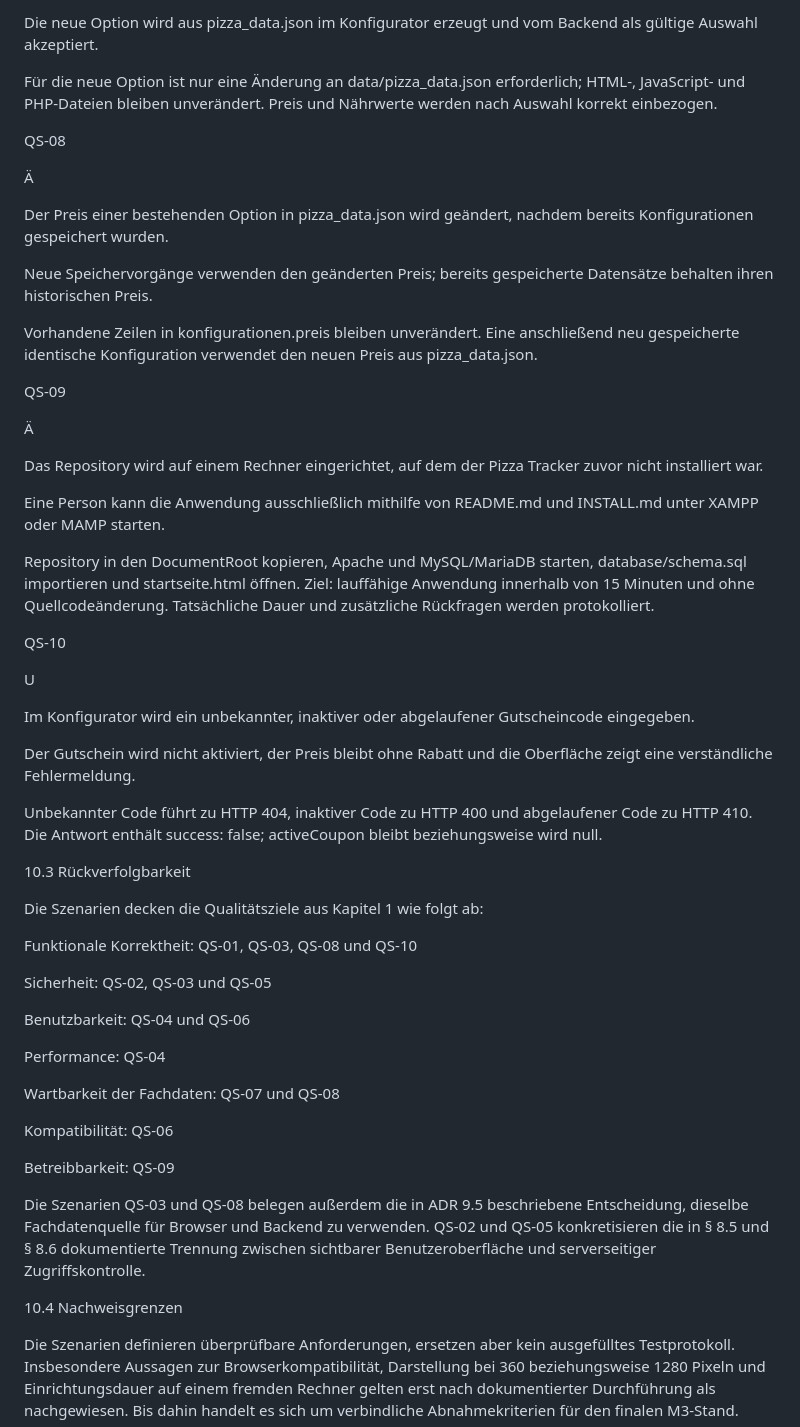
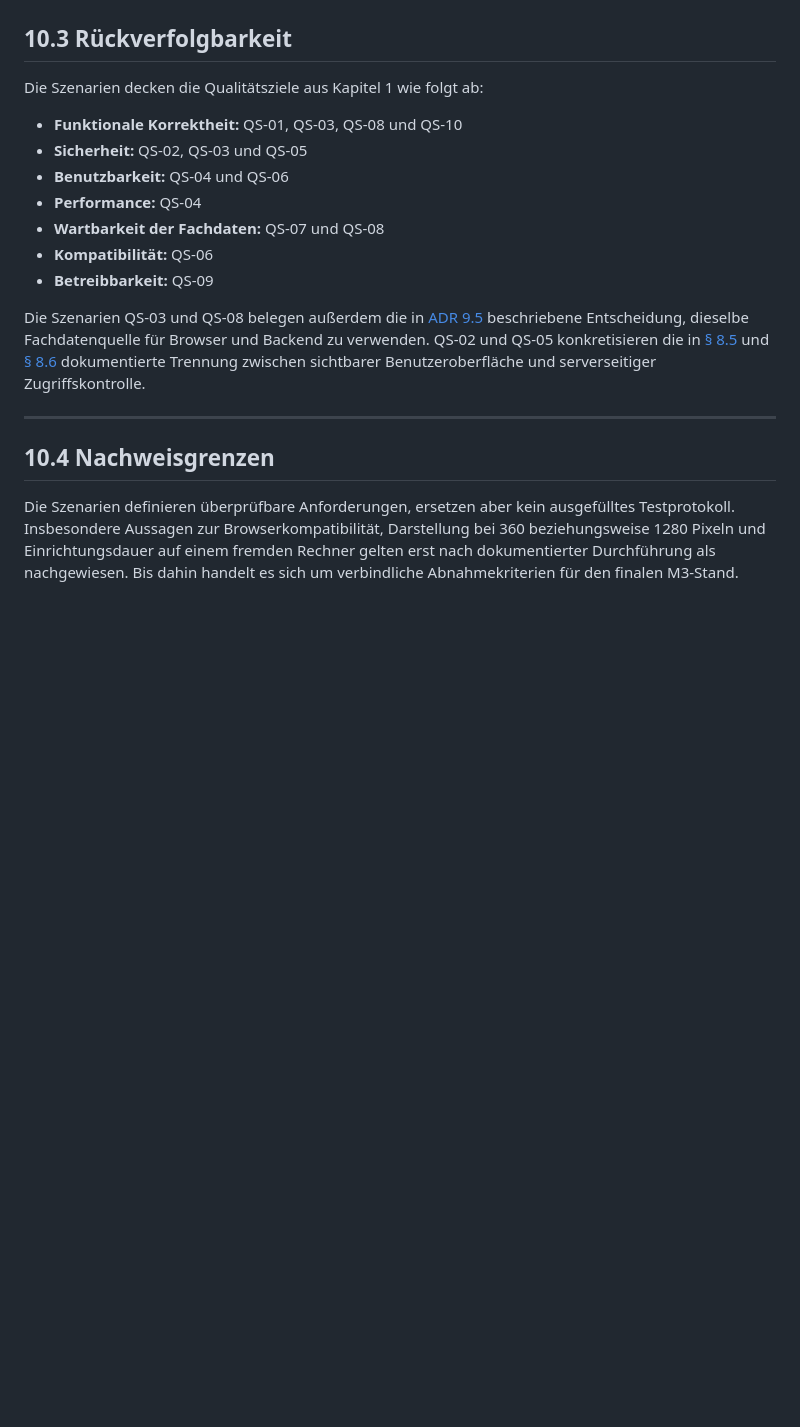
Before and after one commit to Familienmann89/Pizza-Tracker-, a Markdown page: docs/arch/A10-quality-requirements.md, the part around one of its changes. Drawn GitHub-style; blank space fills up the shorter version.

Commit message:
fix(docs): restore A10 markdown formatting
Restored headings, tables, lists and internal links in the A10 quality requirements document.

```diff
--- a/docs/arch/A10-quality-requirements.md
+++ b/docs/arch/A10-quality-requirements.md
@@ -217,57 +58,19 @@ Innerhalb einer bestehenden Kategorie soll eine neue Pizzaoption mit Preis, Kalo
-Die neue Option wird aus pizza_data.json im Konfigurator erzeugt und vom Backend als gültige Auswahl akzeptiert.
-
-Für die neue Option ist nur eine Änderung an data/pizza_data.json erforderlich; HTML-, JavaScript- und PHP-Dateien bleiben unverändert. Preis und Nährwerte werden nach Auswahl korrekt einbezogen.
-
-QS-08
-
-Ä
-
-Der Preis einer bestehenden Option in pizza_data.json wird geändert, nachdem bereits Konfigurationen gespeichert wurden.
-
-Neue Speichervorgänge verwenden den geänderten Preis; bereits gespeicherte Datensätze behalten ihren historischen Preis.
-
-Vorhandene Zeilen in konfigurationen.preis bleiben unverändert. Eine anschließend neu gespeicherte identische Konfiguration verwendet den neuen Preis aus pizza_data.json.
-
-QS-09
-
-Ä
-
-Das Repository wird auf einem Rechner eingerichtet, auf dem der Pizza Tracker zuvor nicht installiert war.
-
-Eine Person kann die Anwendung ausschließlich mithilfe von README.md und INSTALL.md unter XAMPP oder MAMP starten.
-
-Repository in den DocumentRoot kopieren, Apache und MySQL/MariaDB starten, database/schema.sql importieren und startseite.html öffnen. Ziel: lauffähige Anwendung innerhalb von 15 Minuten und ohne Quellcodeänderung. Tatsächliche Dauer und zusätzliche Rückfragen werden protokolliert.
-
-QS-10
-
-U
-
-Im Konfigurator wird ein unbekannter, inaktiver oder abgelaufener Gutscheincode eingegeben.
-
-Der Gutschein wird nicht aktiviert, der Preis bleibt ohne Rabatt und die Oberfläche zeigt eine verständliche Fehlermeldung.
-
-Unbekannter Code führt zu HTTP 404, inaktiver Code zu HTTP 400 und abgelaufener Code zu HTTP 410. Die Antwort enthält success: false; activeCoupon bleibt beziehungsweise wird null.
-
-10.3 Rückverfolgbarkeit
+## 10.3 Rückverfolgbarkeit
 
 Die Szenarien decken die Qualitätsziele aus Kapitel 1 wie folgt ab:
 
-Funktionale Korrektheit: QS-01, QS-03, QS-08 und QS-10
+- **Funktionale Korrektheit:** QS-01, QS-03, QS-08 und QS-10
+- **Sicherheit:** QS-02, QS-03 und QS-05
+- **Benutzbarkeit:** QS-04 und QS-06
+- **Performance:** QS-04
+- **Wartbarkeit der Fachdaten:** QS-07 und QS-08
+- **Kompatibilität:** QS-06
+- **Betreibbarkeit:** QS-09
 
-Sicherheit: QS-02, QS-03 und QS-05
+Die Szenarien QS-03 und QS-08 belegen außerdem die in [ADR 9.5](A09-architecture-decisions.md#95-einsatz-von-pizza_datajson-als-zentrale-fachdatenquelle) beschriebene Entscheidung, dieselbe Fachdatenquelle für Browser und Backend zu verwenden. QS-02 und QS-05 konkretisieren die in [§ 8.5](A08-cross-cutting-concepts.md#85-authentifizierung-und-session) und [§ 8.6](A08-cross-cutting-concepts.md#86-autorisierung) dokumentierte Trennung zwischen sichtbarer Benutzeroberfläche und serverseitiger Zugriffskontrolle.
 
-Benutzbarkeit: QS-04 und QS-06
+---
 
-Performance: QS-04
-
-Wartbarkeit der Fachdaten: QS-07 und QS-08
-
-Kompatibilität: QS-06
-
-Betreibbarkeit: QS-09
-
-Die Szenarien QS-03 und QS-08 belegen außerdem die in ADR 9.5 beschriebene Entscheidung, dieselbe Fachdatenquelle für Browser und Backend zu verwenden. QS-02 und QS-05 konkretisieren die in § 8.5 und § 8.6 dokumentierte Trennung zwischen sichtbarer Benutzeroberfläche und serverseitiger Zugriffskontrolle.
-
-10.4 Nachweisgrenzen
+## 10.4 Nachweisgrenzen
 
 Die Szenarien definieren überprüfbare Anforderungen, ersetzen aber kein ausgefülltes Testprotokoll. Insbesondere Aussagen zur Browserkompatibilität, Darstellung bei 360 beziehungsweise 1280 Pixeln und Einrichtungsdauer auf einem fremden Rechner gelten erst nach dokumentierter Durchführung als nachgewiesen. Bis dahin handelt es sich um verbindliche Abnahmekriterien für den finalen M3-Stand.
```
Also changed, not shown: other parts of docs/arch/A10-quality-requirements.md (+40 -199 lines).
